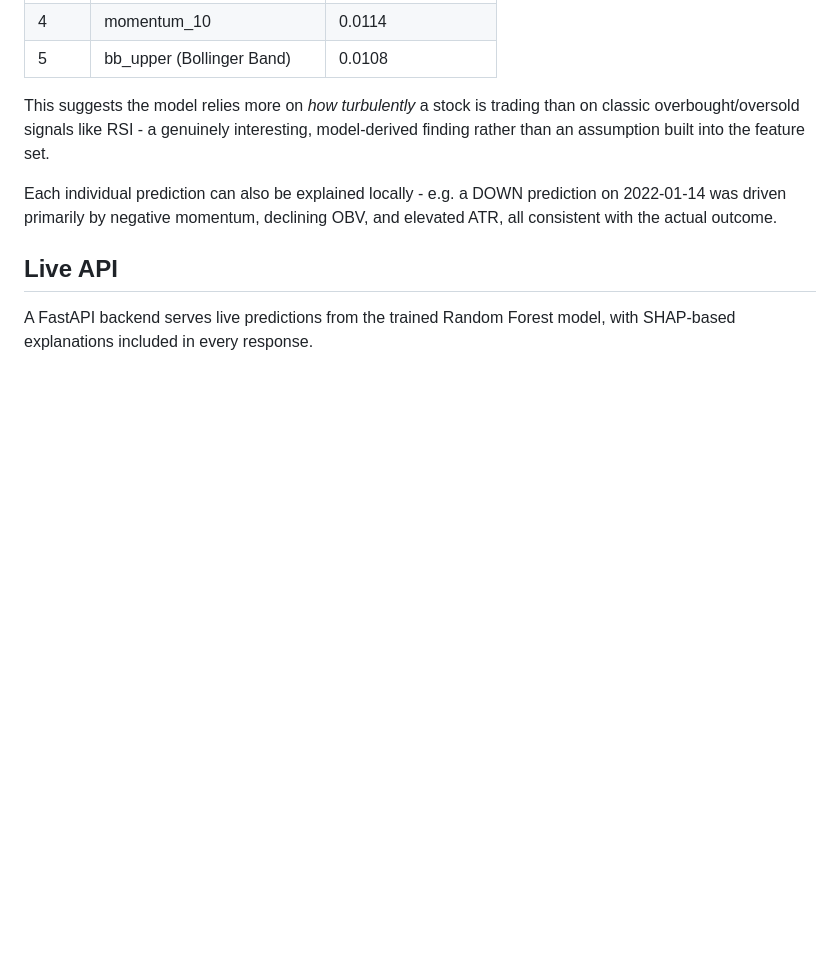
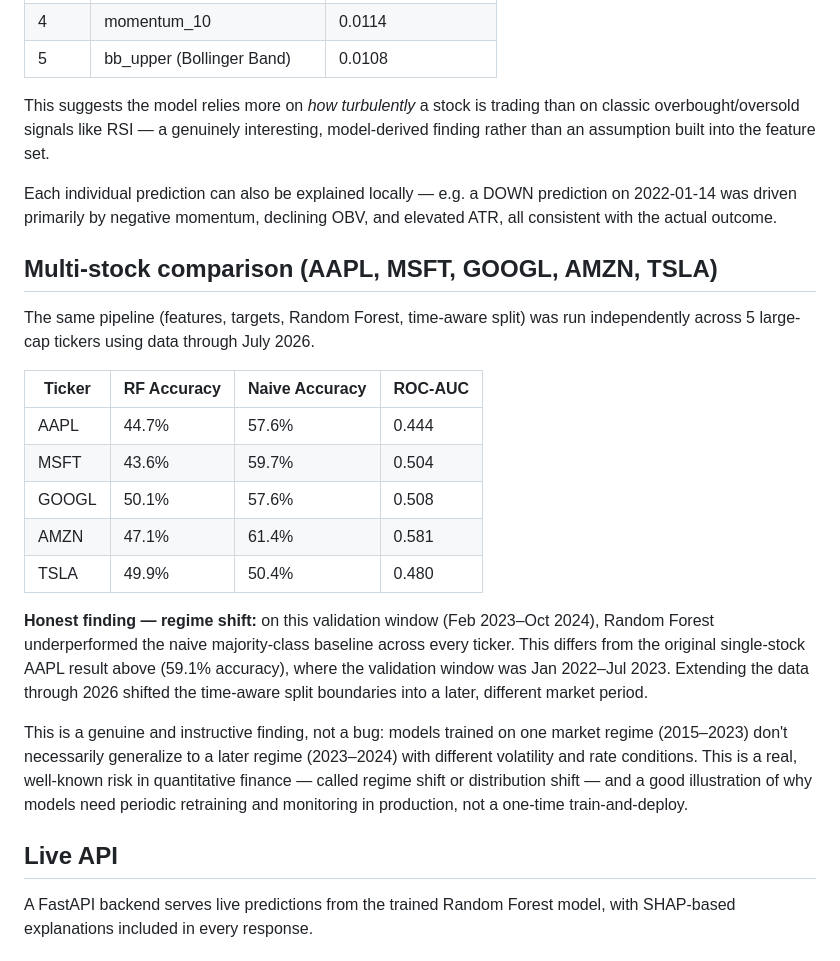
Before and after one commit to successqwerty/ai-stock-market-platform, a Markdown page: README.md, the part around one of its changes. GitHub-like rendering; blank space fills up the shorter version.

```diff
--- a/README.md
+++ b/README.md
@@ -182,14 +90,43 @@ oscillators:
 | 5 | bb_upper (Bollinger Band) | 0.0108 |
 
 This suggests the model relies more on *how turbulently* a stock is
-trading than on classic overbought/oversold signals like RSI - a
+trading than on classic overbought/oversold signals like RSI — a
 genuinely interesting, model-derived finding rather than an assumption
 built into the feature set.
 
-Each individual prediction can also be explained locally - e.g. a
-DOWN prediction on 2022-01-14 was driven primarily by negative
-momentum, declining OBV, and elevated ATR, all consistent with the
-actual outcome.
+Each individual prediction can also be explained locally — e.g. a DOWN
+prediction on 2022-01-14 was driven primarily by negative momentum,
+declining OBV, and elevated ATR, all consistent with the actual outcome.
+
+## Multi-stock comparison (AAPL, MSFT, GOOGL, AMZN, TSLA)
+
+The same pipeline (features, targets, Random Forest, time-aware split)
+was run independently across 5 large-cap tickers using data through
+July 2026.
+
+| Ticker | RF Accuracy | Naive Accuracy | ROC-AUC |
+|---|---|---|---|
+| AAPL | 44.7% | 57.6% | 0.444 |
+| MSFT | 43.6% | 59.7% | 0.504 |
+| GOOGL | 50.1% | 57.6% | 0.508 |
+| AMZN | 47.1% | 61.4% | 0.581 |
+| TSLA | 49.9% | 50.4% | 0.480 |
+
+**Honest finding — regime shift:** on this validation window
+(Feb 2023–Oct 2024), Random Forest underperformed the naive
+majority-class baseline across every ticker. This differs from the
+original single-stock AAPL result above (59.1% accuracy), where the
+validation window was Jan 2022–Jul 2023. Extending the data through
+2026 shifted the time-aware split boundaries into a later, different
+market period.
+
+This is a genuine and instructive finding, not a bug: models trained
+on one market regime (2015–2023) don't necessarily generalize to a
+later regime (2023–2024) with different volatility and rate
+conditions. This is a real, well-known risk in quantitative finance —
+called regime shift or distribution shift — and a good illustration of
+why models need periodic retraining and monitoring in production, not
+a one-time train-and-deploy.
 
 ## Live API
 
```
Also changed, not shown: other parts of README.md (+138 -117 lines).
